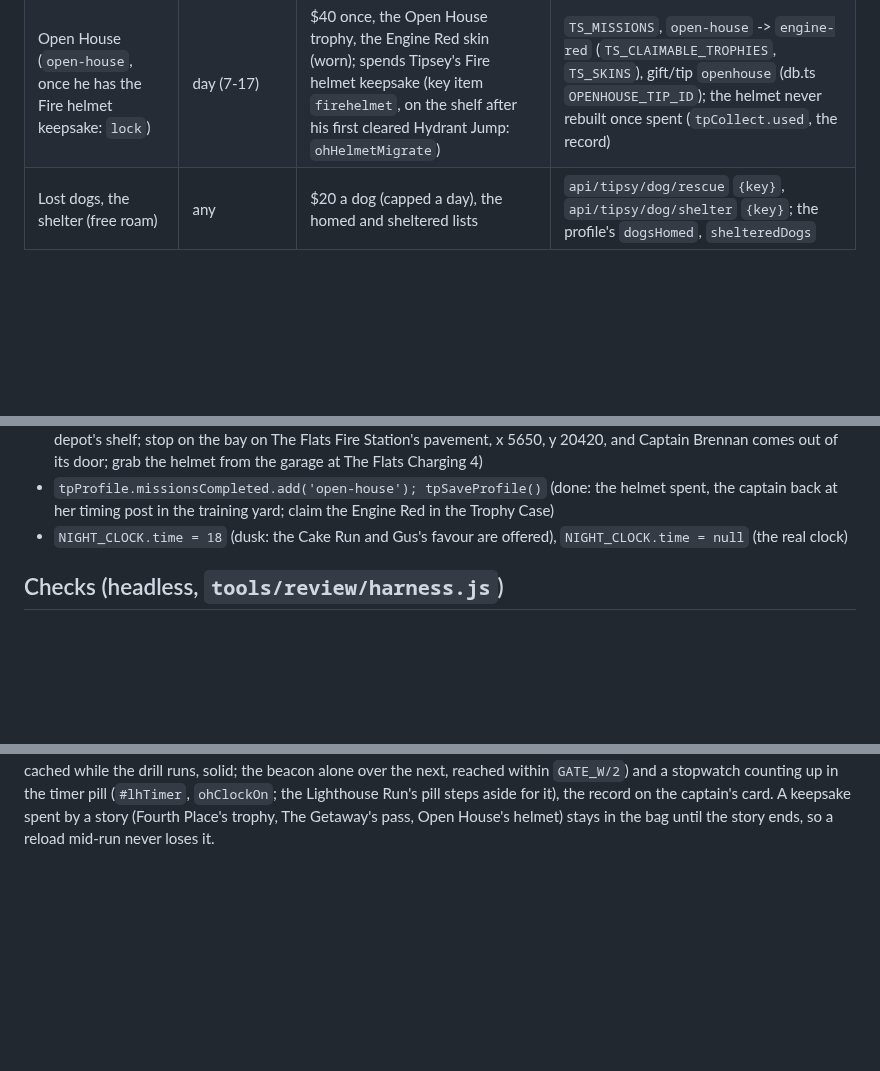
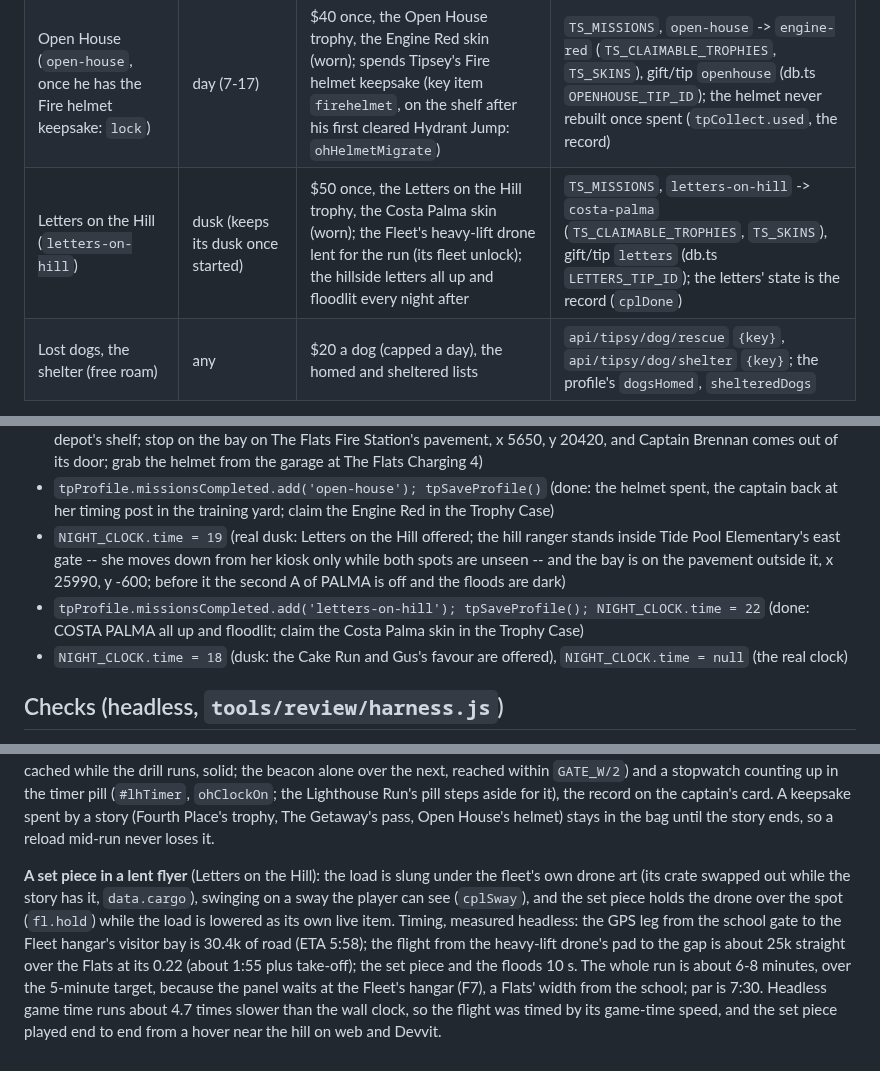
Before and after one commit to Cal-Starfur/Tipsy, a Markdown page: docs/kits/missions.md, 3 parts joined by grey strips. Drawn GitHub-style; blank space fills up the shorter version.

Commit message:
Letters on the Hill (phase 4): docs -- missions kit row, seeds and timing; LOOK_RULES: light on a white face goes above the night's tint; handoff
Co-Authored-By: Claude Opus 5.5 <noreply@anthropic.com>
Claude-Session: https://claude.ai/code/session_01M9nrzgnK2cmmgePqgRJH44

```diff
--- a/docs/kits/missions.md
+++ b/docs/kits/missions.md
@@ -66,6 +66,7 @@
 | Sunset Salute (`sunset-salute`) | dusk | Walt's challenge coin (key item `coin`), the autonomous shuttle (fleet unlock) | `TS_MISSIONS`; the coin rebuilt from the record (`ssCoinMigrate`) |
 | Request Line (`request-line`) | any | $40 once, KTDE's sticker (key item `ktdesticker`); a 3:00 song clock in the timer pill | `TS_MISSIONS`, gift/tip `requestline` (db.ts `REQUEST_TIP_ID`); the sticker rebuilt from the record (`rlStickerMigrate`) |
 | Open House (`open-house`, once he has the Fire helmet keepsake: `lock`) | day (7-17) | $40 once, the Open House trophy, the Engine Red skin (worn); spends Tipsey's Fire helmet keepsake (key item `firehelmet`, on the shelf after his first cleared Hydrant Jump: `ohHelmetMigrate`) | `TS_MISSIONS`, `open-house` -> `engine-red` (`TS_CLAIMABLE_TROPHIES`, `TS_SKINS`), gift/tip `openhouse` (db.ts `OPENHOUSE_TIP_ID`); the helmet never rebuilt once spent (`tpCollect.used`, the record) |
+| Letters on the Hill (`letters-on-hill`) | dusk (keeps its dusk once started) | $50 once, the Letters on the Hill trophy, the Costa Palma skin (worn); the Fleet's heavy-lift drone lent for the run (its fleet unlock); the hillside letters all up and floodlit every night after | `TS_MISSIONS`, `letters-on-hill` -> `costa-palma` (`TS_CLAIMABLE_TROPHIES`, `TS_SKINS`), gift/tip `letters` (db.ts `LETTERS_TIP_ID`); the letters' state is the record (`cplDone`) |
 | Lost dogs, the shelter (free roam) | any | $20 a dog (capped a day), the homed and sheltered lists | `api/tipsy/dog/rescue` `{key}`, `api/tipsy/dog/shelter` `{key}`; the profile's `dogsHomed`, `shelteredDogs` |
 
 **Console seed lines** (the artifact boots with empty storage):
@@ -93,6 +94,8 @@
 - `tpProfile.missionsCompleted.add('request-line'); tpSaveProfile()` (done: Ollie gone home, the KTDE sticker on the shelf)
 - `tpProfile.hjBest = 1; tpSaveProfile(); NIGHT_CLOCK.time = 11` (Open House offered: the Fire helmet on the depot's shelf; stop on the bay on The Flats Fire Station's pavement, x 5650, y 20420, and Captain Brennan comes out of its door; grab the helmet from the garage at The Flats Charging 4)
 - `tpProfile.missionsCompleted.add('open-house'); tpSaveProfile()` (done: the helmet spent, the captain back at her timing post in the training yard; claim the Engine Red in the Trophy Case)
+- `NIGHT_CLOCK.time = 19` (real dusk: Letters on the Hill offered; the hill ranger stands inside Tide Pool Elementary's east gate -- she moves down from her kiosk only while both spots are unseen -- and the bay is on the pavement outside it, x 25990, y -600; before it the second A of PALMA is off and the floods are dark)
+- `tpProfile.missionsCompleted.add('letters-on-hill'); tpSaveProfile(); NIGHT_CLOCK.time = 22` (done: COSTA PALMA all up and floodlit; claim the Costa Palma skin in the Trophy Case)
 - `NIGHT_CLOCK.time = 18` (dusk: the Cake Run and Gus's favour are offered), `NIGHT_CLOCK.time = null` (the real clock)
 
 ## Checks (headless, `tools/review/harness.js`)
@@ -157,3 +160,5 @@ from the school each way (two trips about 14 minutes), so its beach stand up the
 
 **KTDE on its whole block** (Sir, 2026-11-01): the station fills block 5,8 and its walk-in the whole ground floor (`KTDE_ROOM`, 1250 x 1500): the Request Line's bays are `KTDE_ROOM.lobbyBay` (in front of the reception desk, where the receptionist shows at zoom 1) and `studioBay` (across the screen from the DJ: a + b the same as his post). Its GPS legs re-measured: 1.7k + 6.6k + 4.8k + 2.9k (ETA about 3.5 min).
 **A drill against the clock** (Open House): Cone Slalom's gates (a pair of cones across a lane, cached while the drill runs, solid; the beacon alone over the next, reached within `GATE_W/2`) and a stopwatch counting up in the timer pill (`#lhTimer`, `ohClockOn`; the Lighthouse Run's pill steps aside for it), the record on the captain's card. A keepsake spent by a story (Fourth Place's trophy, The Getaway's pass, Open House's helmet) stays in the bag until the story ends, so a reload mid-run never loses it.
+
+**A set piece in a lent flyer** (Letters on the Hill): the load is slung under the fleet's own drone art (its crate swapped out while the story has it, `data.cargo`), swinging on a sway the player can see (`cplSway`), and the set piece holds the drone over the spot (`fl.hold`) while the load is lowered as its own live item. Timing, measured headless: the GPS leg from the school gate to the Fleet hangar's visitor bay is 30.4k of road (ETA 5:58); the flight from the heavy-lift drone's pad to the gap is about 25k straight over the Flats at its 0.22 (about 1:55 plus take-off); the set piece and the floods 10 s. The whole run is about 6-8 minutes, over the 5-minute target, because the panel waits at the Fleet's hangar (F7), a Flats' width from the school; par is 7:30. Headless game time runs about 4.7 times slower than the wall clock, so the flight was timed by its game-time speed, and the set piece played end to end from a hover near the hill on web and Devvit.
```
Also changed, not shown: docs/LOOK_RULES.md (+1 -0 lines), docs/state/HANDOFF.md (+1 -0 lines).
